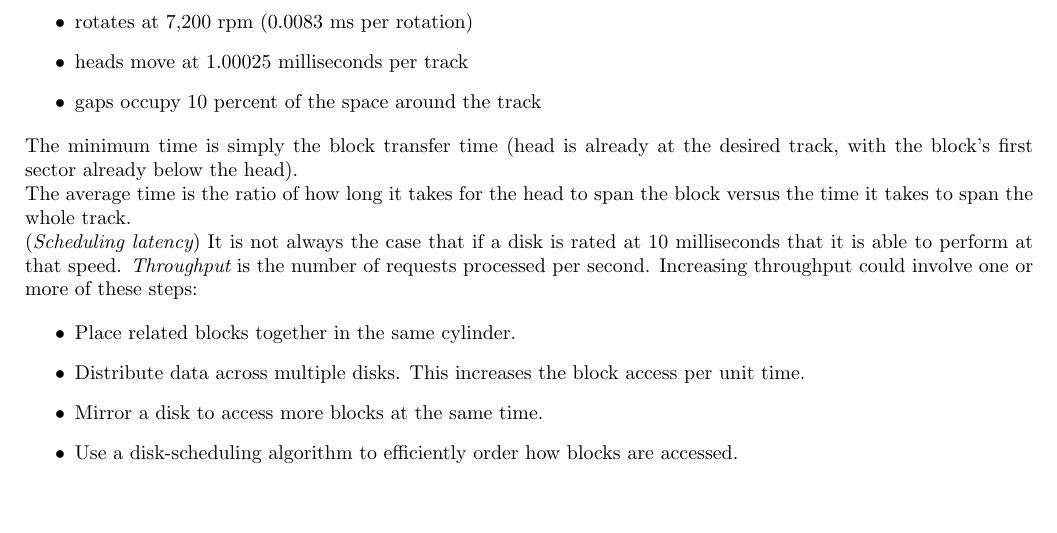
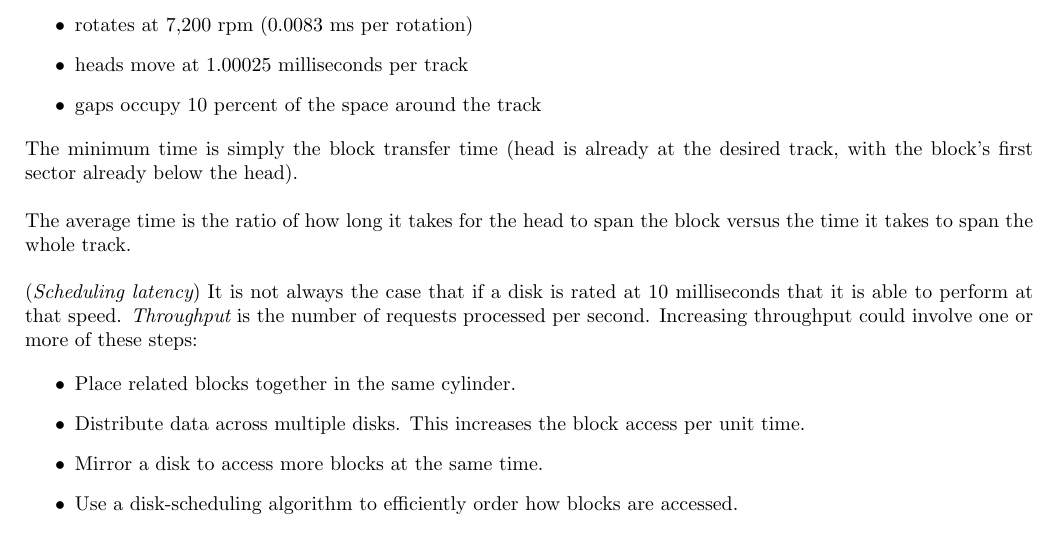
Before and after one commit to ngpestelos/cs165, a LaTeX problem sheet (07/hw7_notes.tex): part of page 2 of 3, cut so that both start at the same text, the shorter picture padded with empty space. Compiled offline with pdfLaTeX.

Commit message:
add page breaks

```diff
--- a/07/hw7_notes.tex
+++ b/07/hw7_notes.tex
@@ -72,9 +73,9 @@ Secondary Storage Management (Summary)}
 \item gaps occupy 10 percent of the space around the track
 \end{itemize}
 
-\noindent The minimum time is simply the block transfer time (head is already at the desired track, with the block's first sector already below the head).
+\noindent The minimum time is simply the block transfer time (head is already at the desired track, with the block's first sector already below the head). \\
 
-\noindent The average time is the ratio of how long it takes for the head to span the block versus the time it takes to span the whole track.
+\noindent The average time is the ratio of how long it takes for the head to span the block versus the time it takes to span the whole track. \\
 
 \noindent ({\it Scheduling latency}) It is not always the case that if a disk is rated at 10 milliseconds that it is able to perform at that speed. {\it Throughput} is the number of requests processed per second. Increasing throughput could involve one or more of these steps:
 
```
Also changed, not shown: 07/hw7_notes.tex (5 more changed lines).
